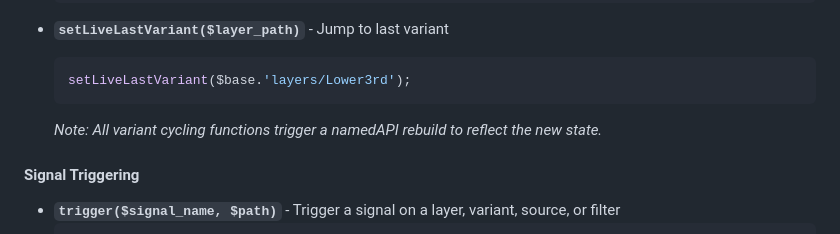
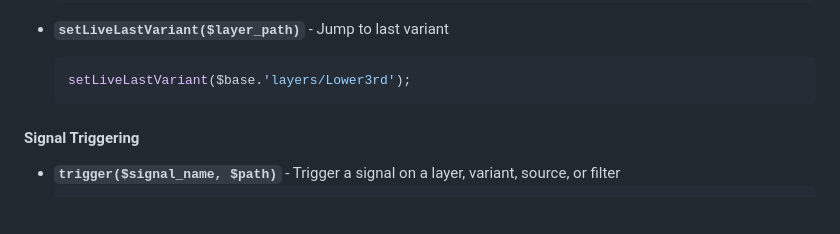
Before and after one commit to forbiddenPHP/mimoLive-automation, a Markdown page: readme.md, the part around the change. Drawn GitHub-style; blank space fills up the shorter version.

````diff
--- a/readme.md
+++ b/readme.md
@@ -146,8 +146,6 @@ These are the officially supported commands for controlling mimoLive:
   ```php
   setLiveLastVariant($base.'layers/Lower3rd');
   ```
-
-  *Note: All variant cycling functions trigger a namedAPI rebuild to reflect the new state.*
 
 #### Signal Triggering
 
````
